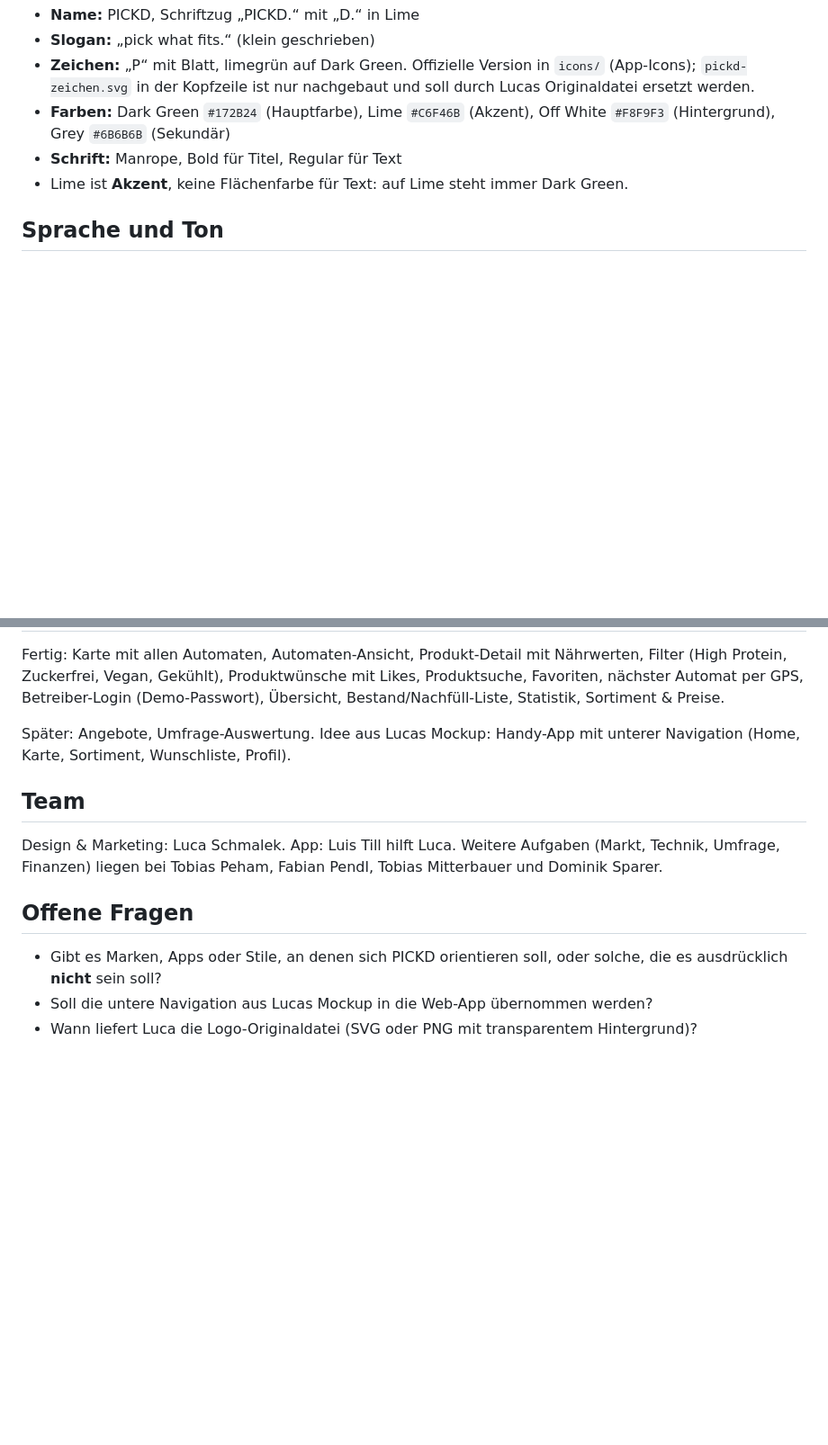
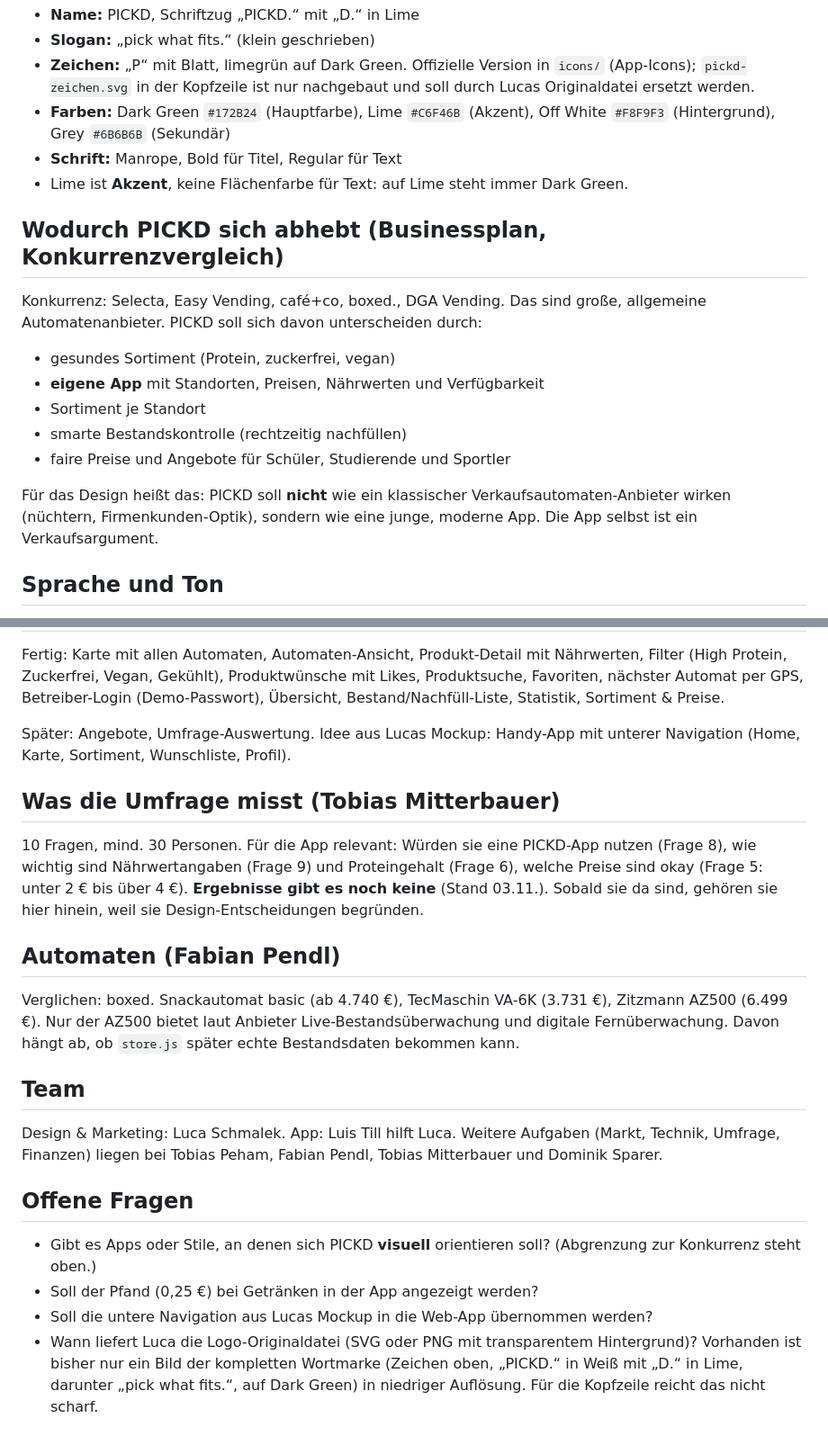
Before and after one commit to PICKD-App/pickd, a Markdown page: PRODUCT.md, 2 parts joined by grey strips. Shown at 90% size. Rendered like a GitHub page; blank space fills up the shorter version.

Commit message:
PRODUCT.md: Infos aus Businessplan, Umfrage, Automaten und Produkttabelle
Co-Authored-By: Claude Opus 5.5 <noreply@anthropic.com>
Claude-Session: https://claude.ai/code/session_01TM3SZJMn4RCR1VQMLUDTBK

```diff
--- a/PRODUCT.md
+++ b/PRODUCT.md
@@ -38,6 +44,18 @@ Produkt wirken, denn sie wird im Schulwettbewerb gezeigt.
 - **Schrift:** Manrope, Bold für Titel, Regular für Text
 - Lime ist **Akzent**, keine Flächenfarbe für Text: auf Lime steht immer Dark Green.
 
+## Wodurch PICKD sich abhebt (Businessplan, Konkurrenzvergleich)
+Konkurrenz: Selecta, Easy Vending, café+co, boxed., DGA Vending. Das sind große, allgemeine Automatenanbieter.
+PICKD soll sich davon unterscheiden durch:
+- gesundes Sortiment (Protein, zuckerfrei, vegan)
+- **eigene App** mit Standorten, Preisen, Nährwerten und Verfügbarkeit
+- Sortiment je Standort
+- smarte Bestandskontrolle (rechtzeitig nachfüllen)
+- faire Preise und Angebote für Schüler, Studierende und Sportler
+
+Für das Design heißt das: PICKD soll **nicht** wie ein klassischer Verkaufsautomaten-Anbieter wirken
+(nüchtern, Firmenkunden-Optik), sondern wie eine junge, moderne App. Die App selbst ist ein Verkaufsargument.
+
 ## Sprache und Ton
 - Deutsch (Österreich), Du-Form, locker und kurz: „Was fehlt dir hier?“, „Will ich auch“
 - Klare Wörter statt Fachbegriffe: „Fast leer“, „Ausverkauft“, „Route“
@@ -65,11 +84,24 @@ Betreiber-Login (Demo-Passwort), Übersicht, Bestand/Nachfüll-Liste, Statistik,
 Später: Angebote, Umfrage-Auswertung. Idee aus Lucas Mockup: Handy-App mit unterer Navigation
 (Home, Karte, Sortiment, Wunschliste, Profil).
 
+## Was die Umfrage misst (Tobias Mitterbauer)
+10 Fragen, mind. 30 Personen. Für die App relevant: Würden sie eine PICKD-App nutzen (Frage 8), wie wichtig
+sind Nährwertangaben (Frage 9) und Proteingehalt (Frage 6), welche Preise sind okay (Frage 5: unter 2 € bis über 4 €).
+**Ergebnisse gibt es noch keine** (Stand 03.11.). Sobald sie da sind, gehören sie hier hinein, weil sie Design-Entscheidungen begründen.
+
+## Automaten (Fabian Pendl)
+Verglichen: boxed. Snackautomat basic (ab 4.740 €), TecMaschin VA-6K (3.731 €), Zitzmann AZ500 (6.499 €).
+Nur der AZ500 bietet laut Anbieter Live-Bestandsüberwachung und digitale Fernüberwachung. Davon hängt ab,
+ob `store.js` später echte Bestandsdaten bekommen kann.
+
 ## Team
 Design & Marketing: Luca Schmalek. App: Luis Till hilft Luca. Weitere Aufgaben (Markt, Technik, Umfrage,
 Finanzen) liegen bei Tobias Peham, Fabian Pendl, Tobias Mitterbauer und Dominik Sparer.
 
 ## Offene Fragen
-- Gibt es Marken, Apps oder Stile, an denen sich PICKD orientieren soll, oder solche, die es ausdrücklich **nicht** sein soll?
+- Gibt es Apps oder Stile, an denen sich PICKD **visuell** orientieren soll? (Abgrenzung zur Konkurrenz steht oben.)
+- Soll der Pfand (0,25 €) bei Getränken in der App angezeigt werden?
 - Soll die untere Navigation aus Lucas Mockup in die Web-App übernommen werden?
-- Wann liefert Luca die Logo-Originaldatei (SVG oder PNG mit transparentem Hintergrund)?
+- Wann liefert Luca die Logo-Originaldatei (SVG oder PNG mit transparentem Hintergrund)? Vorhanden ist bisher
+  nur ein Bild der kompletten Wortmarke (Zeichen oben, „PICKD.“ in Weiß mit „D.“ in Lime, darunter
+  „pick what fits.“, auf Dark Green) in niedriger Auflösung. Für die Kopfzeile reicht das nicht scharf.
```
Also changed, not shown: other parts of PRODUCT.md (+8 -1 lines).
